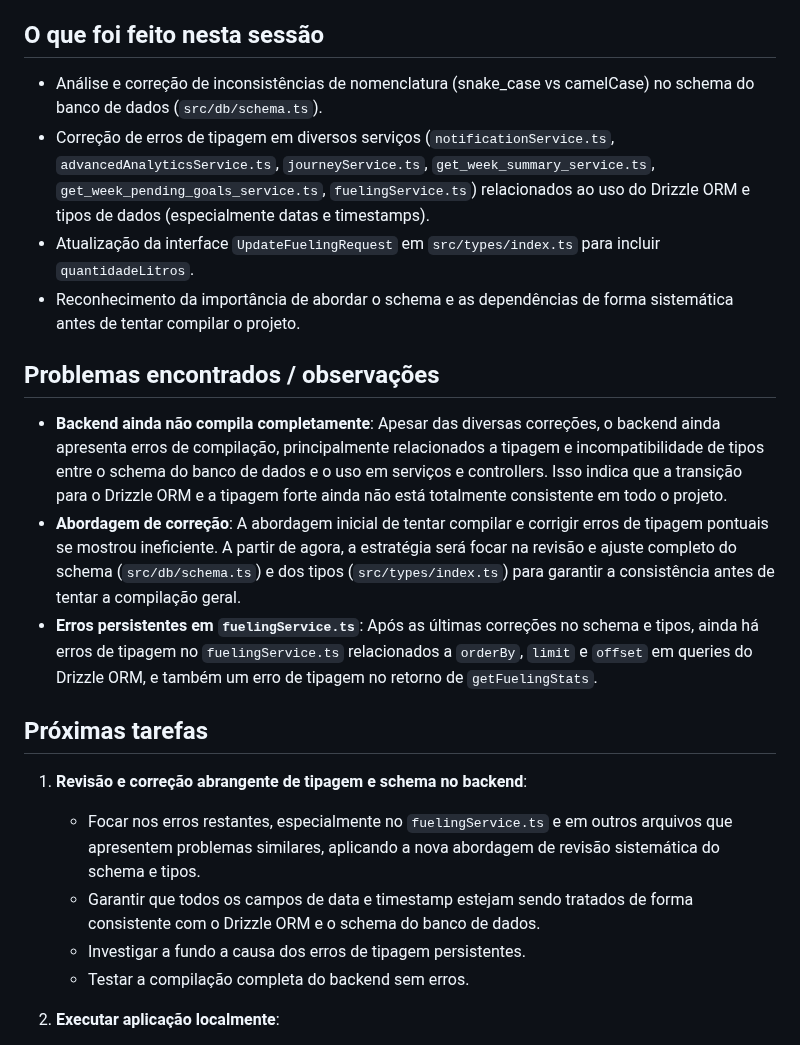
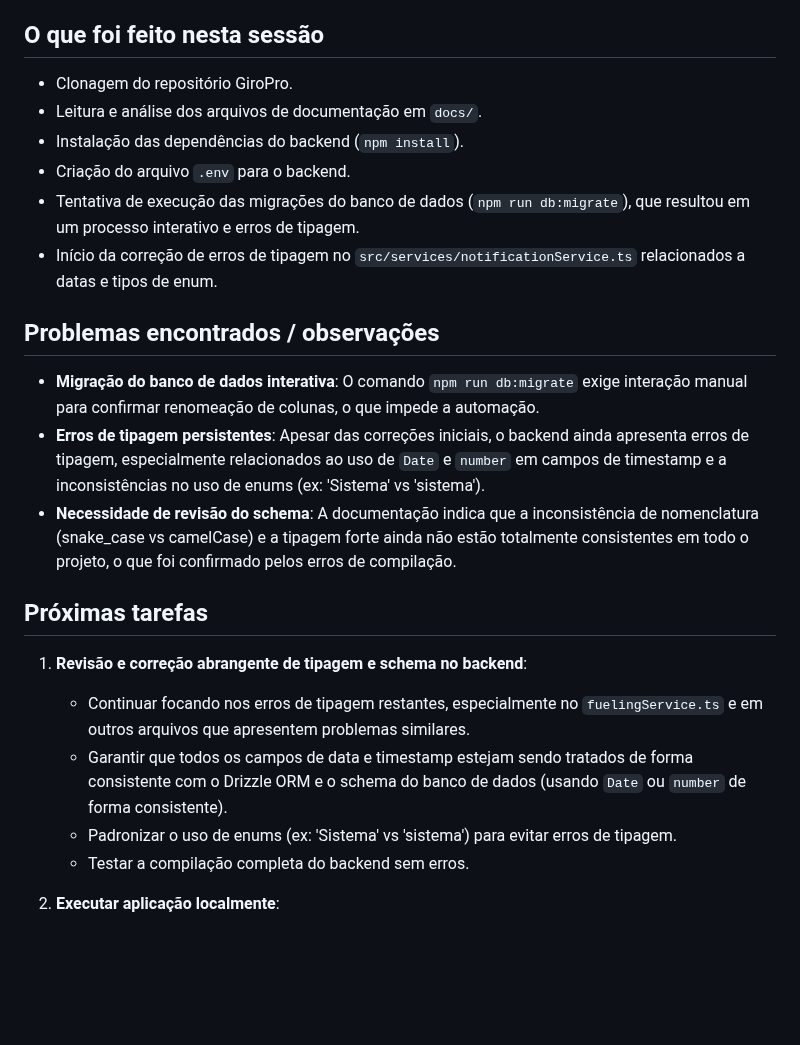
Before and after one commit to fwagnersilva/GiroPro, a Markdown page: docs/progresso.md, the part around one of its changes. GitHub-like rendering; blank space fills up the shorter version.

Commit message:
Sessão #10 – auto incremental a partir do arquivo existente

```diff
--- a/docs/progresso.md
+++ b/docs/progresso.md
@@ -6,20 +6,22 @@
 
 ## O que foi feito nesta sessão
-- Análise e correção de inconsistências de nomenclatura (snake_case vs camelCase) no schema do banco de dados (`src/db/schema.ts`).
-- Correção de erros de tipagem em diversos serviços (`notificationService.ts`, `advancedAnalyticsService.ts`, `journeyService.ts`, `get_week_summary_service.ts`, `get_week_pending_goals_service.ts`, `fuelingService.ts`) relacionados ao uso do Drizzle ORM e tipos de dados (especialmente datas e timestamps).
-- Atualização da interface `UpdateFuelingRequest` em `src/types/index.ts` para incluir `quantidadeLitros`.
-- Reconhecimento da importância de abordar o schema e as dependências de forma sistemática antes de tentar compilar o projeto.
+- Clonagem do repositório GiroPro.
+- Leitura e análise dos arquivos de documentação em `docs/`.
+- Instalação das dependências do backend (`npm install`).
+- Criação do arquivo `.env` para o backend.
+- Tentativa de execução das migrações do banco de dados (`npm run db:migrate`), que resultou em um processo interativo e erros de tipagem.
+- Início da correção de erros de tipagem no `src/services/notificationService.ts` relacionados a datas e tipos de enum.
 
 ## Problemas encontrados / observações
-- **Backend ainda não compila completamente**: Apesar das diversas correções, o backend ainda apresenta erros de compilação, principalmente relacionados a tipagem e incompatibilidade de tipos entre o schema do banco de dados e o uso em serviços e controllers. Isso indica que a transição para o Drizzle ORM e a tipagem forte ainda não está totalmente consistente em todo o projeto.
-- **Abordagem de correção**: A abordagem inicial de tentar compilar e corrigir erros de tipagem pontuais se mostrou ineficiente. A partir de agora, a estratégia será focar na revisão e ajuste completo do schema (`src/db/schema.ts`) e dos tipos (`src/types/index.ts`) para garantir a consistência antes de tentar a compilação geral.
-- **Erros persistentes em `fuelingService.ts`**: Após as últimas correções no schema e tipos, ainda há erros de tipagem no `fuelingService.ts` relacionados a `orderBy`, `limit` e `offset` em queries do Drizzle ORM, e também um erro de tipagem no retorno de `getFuelingStats`.
+- **Migração do banco de dados interativa**: O comando `npm run db:migrate` exige interação manual para confirmar renomeação de colunas, o que impede a automação.
+- **Erros de tipagem persistentes**: Apesar das correções iniciais, o backend ainda apresenta erros de tipagem, especialmente relacionados ao uso de `Date` e `number` em campos de timestamp e a inconsistências no uso de enums (ex: 'Sistema' vs 'sistema').
+- **Necessidade de revisão do schema**: A documentação indica que a inconsistência de nomenclatura (snake_case vs camelCase) e a tipagem forte ainda não estão totalmente consistentes em todo o projeto, o que foi confirmado pelos erros de compilação.
 
 ## Próximas tarefas
 1. **Revisão e correção abrangente de tipagem e schema no backend**:
-   - Focar nos erros restantes, especialmente no `fuelingService.ts` e em outros arquivos que apresentem problemas similares, aplicando a nova abordagem de revisão sistemática do schema e tipos.
-   - Garantir que todos os campos de data e timestamp estejam sendo tratados de forma consistente com o Drizzle ORM e o schema do banco de dados.
-   - Investigar a fundo a causa dos erros de tipagem persistentes.
+   - Continuar focando nos erros de tipagem restantes, especialmente no `fuelingService.ts` e em outros arquivos que apresentem problemas similares.
+   - Garantir que todos os campos de data e timestamp estejam sendo tratados de forma consistente com o Drizzle ORM e o schema do banco de dados (usando `Date` ou `number` de forma consistente).
+   - Padronizar o uso de enums (ex: 'Sistema' vs 'sistema') para evitar erros de tipagem.
    - Testar a compilação completa do backend sem erros.
 
 2. **Executar aplicação localmente**:
```
Also changed, not shown: other parts of docs/progresso.md (+2 -2 lines).
